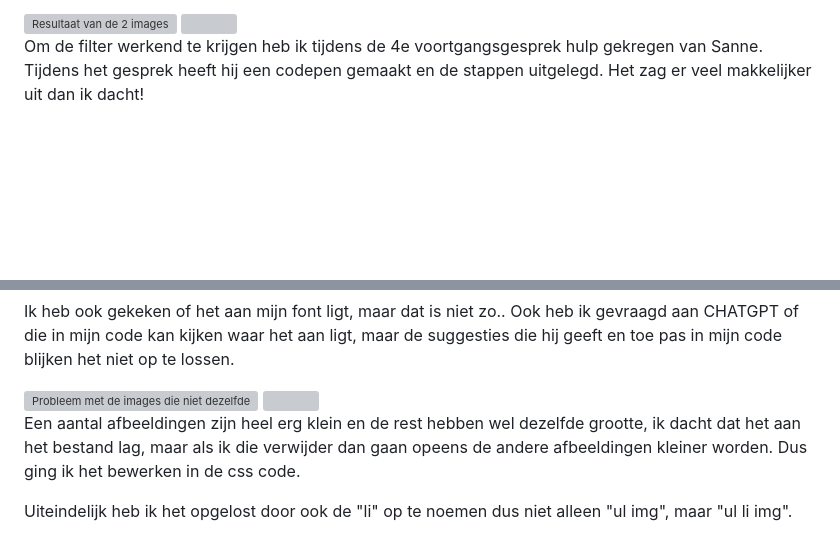
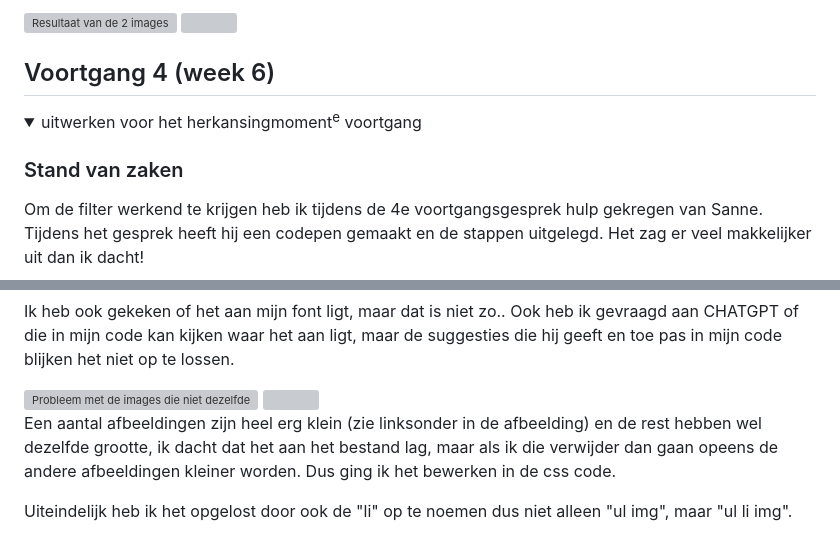
Before and after one commit to thidu04/FEDherkansing, a Markdown page: README.md, 2 parts joined by grey strips. Rendered like a GitHub page; folded sections open; blank space fills up the shorter version; grey boxes are pictures that could not be loaded.

```diff
--- a/README.md
+++ b/README.md
@@ -304,6 +304,13 @@ Nu is het opgelost en hebben die afbeeldingen ook de juiste grootte gekregen:
 <img src="readme-images/Brands-gefixt.png" width="300px" alt="Resultaat van de 2 images">
 <img>
 
+## Voortgang 4 (week 6)
+
+<details>
+  <summary>uitwerken voor het herkansingmoment<sup>e</sup> voortgang</summary>
+
+  ### Stand van zaken
+
 Om de filter werkend te krijgen heb ik tijdens de 4e voortgangsgesprek hulp gekregen van Sanne. Tijdens het gesprek heeft hij een codepen gemaakt en de stappen uitgelegd. Het zag er veel makkelijker uit dan ik dacht!
 
 Thuis ging ik de filter in mijn site in elkaar zetten en ben ik tegen een aantal obstakels tegengekomen.
@@ -318,7 +325,7 @@ Ik heb ook gekeken of het aan mijn font ligt, maar dat is niet zo.. Ook heb ik g
 <img src="readme-images/images-niet-zelfde-width.png" width="400px" alt="Probleem met de images die niet dezelfde grootte hebben">
 <img>
 
-Een aantal afbeeldingen zijn heel erg klein en de rest hebben wel dezelfde grootte, ik dacht dat het aan het bestand lag, maar als ik die verwijder dan gaan opeens de andere afbeeldingen kleiner worden. Dus ging ik het bewerken in de css code.
+Een aantal afbeeldingen zijn heel erg klein (zie linksonder in de afbeelding) en de rest hebben wel dezelfde grootte, ik dacht dat het aan het bestand lag, maar als ik die verwijder dan gaan opeens de andere afbeeldingen kleiner worden. Dus ging ik het bewerken in de css code.
 
 Uiteindelijk heb ik het opgelost door ook de "li" op te noemen dus niet alleen "ul img", maar "ul li img".
 
```
